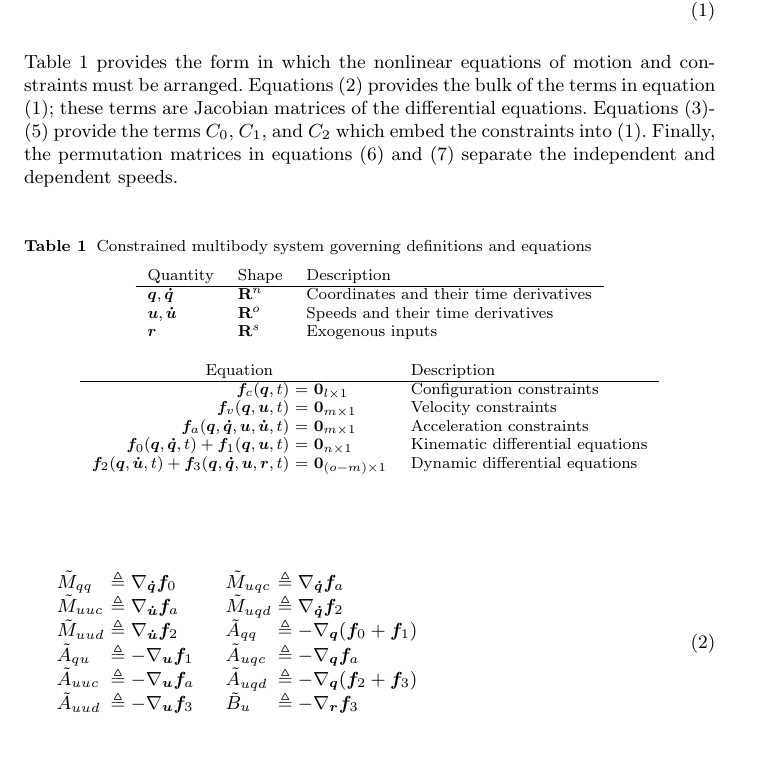
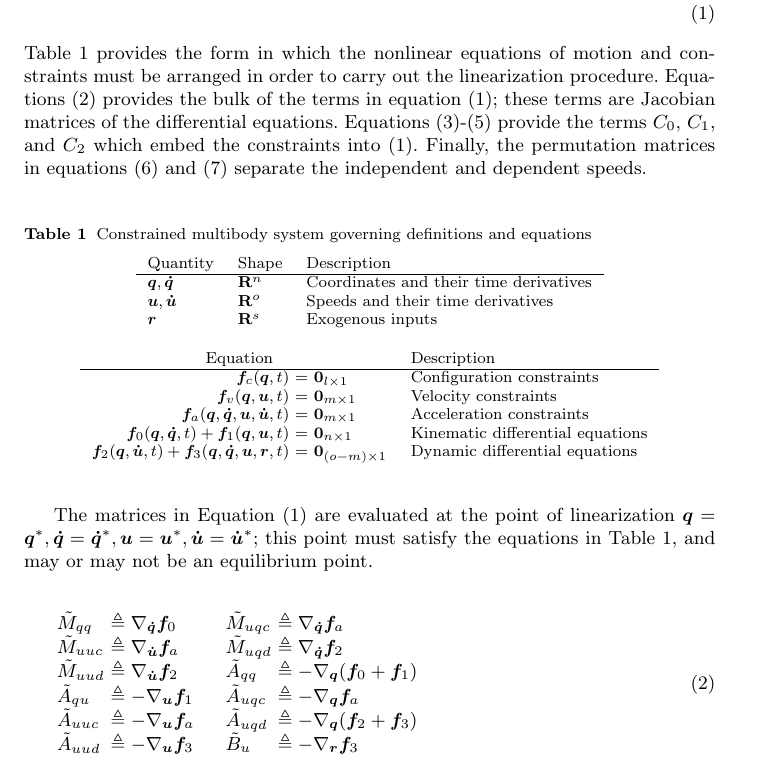
Before and after one commit to hazelnusse/SympyMechanicsPaper, a LaTeX paper (PetersonGedeHubbard2012.tex): part of page 3 of 10, cut so that both start at the same text. Compiled offline with pdfLaTeX.

Commit message:
Added a sentence to results section.

```diff
--- a/PetersonGedeHubbard2012.tex
+++ b/PetersonGedeHubbard2012.tex
@@ -223,14 +223,14 @@ The linearized equations of motion are
     \delta \bm{r}
 \end{align}
 Table \ref{table:assumptions} provides the form in which the nonlinear
-equations of motion and constraints must be arranged.  Equations
-(\ref{eq:quant_to_compute}) provides the bulk of the terms in equation
-(\ref{eq:state_space_constrained}); these terms are Jacobian matrices of the
-differential equations. Equations (\ref{eq:C_0})-(\ref{eq:C_2}) provide the
-terms $C_0$, $C_1$, and $C_2$ which embed the constraints into
-(\ref{eq:state_space_constrained}). Finally, the permutation matrices in
-equations (\ref{eq:Pq}) and (\ref{eq:Pu}) separate the independent and
-dependent speeds.
+equations of motion and constraints must be arranged in order to carry out the
+linearization procedure.  Equations (\ref{eq:quant_to_compute}) provides the
+bulk of the terms in equation (\ref{eq:state_space_constrained}); these terms
+are Jacobian matrices of the differential equations. Equations
+(\ref{eq:C_0})-(\ref{eq:C_2}) provide the terms $C_0$, $C_1$, and $C_2$ which
+embed the constraints into (\ref{eq:state_space_constrained}). Finally, the
+permutation matrices in equations (\ref{eq:Pq}) and (\ref{eq:Pu}) separate the
+independent and dependent speeds.
 
 \begin{table}[htbp]
   \centering
@@ -258,6 +258,13 @@ dependent speeds.
     \bm{u}, \bm{r}, t)$ & $\bm{0}_{(o - m) \times 1}$ & Dynamic differential equations
   \end{tabular}
 \end{table}
+
+The matrices in Equation (\ref{eq:state_space_constrained}) are evaluated at
+the point of linearization $\bm{q}=\bm{q}^*, \bm{\dot{q}}=\bm{\dot{q}}^*,
+\bm{u}=\bm{u}^*, \bm{\dot{u}}=\bm{\dot{u}}^*$; this point must satisfy the
+equations in Table \ref{table:assumptions}, and may or may not be an
+equilibrium point.
+
 
 \begin{align}
 \label{eq:quant_to_compute}
```
